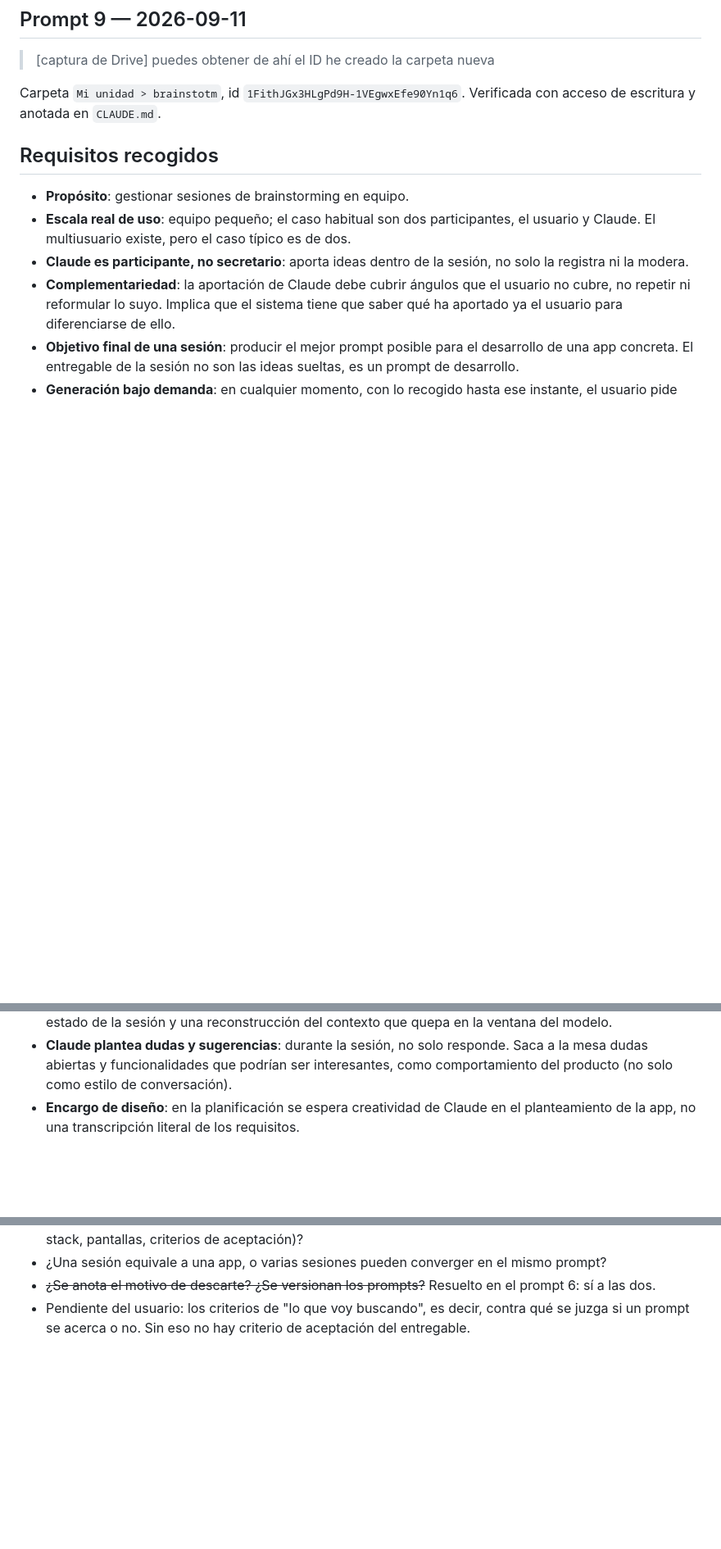
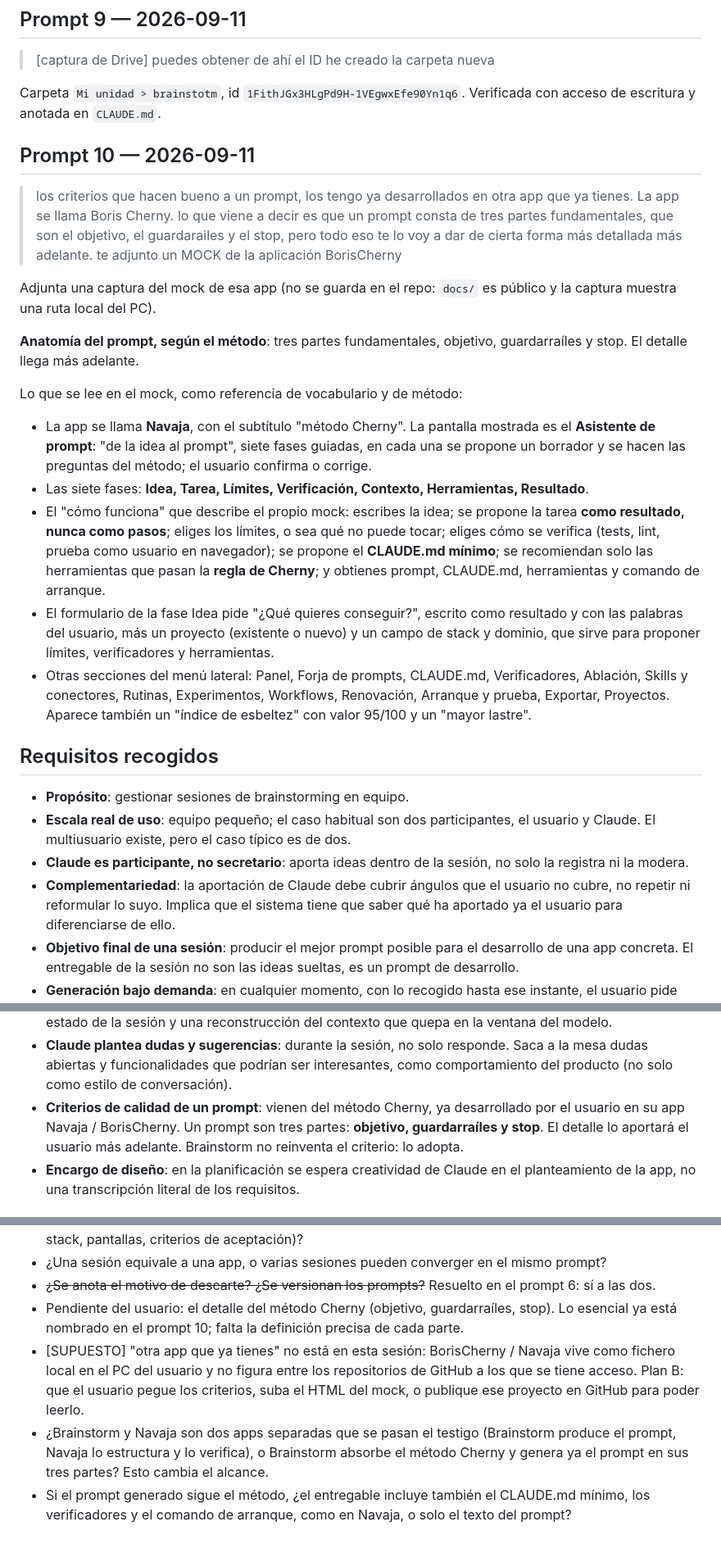
Before and after one commit to npiobject-labs/brainstorm, a Markdown page: docs/planificacion/ideas-brainstorm.md, 3 parts joined by grey strips. Shown at 82% size. Rendered like a GitHub page; blank space fills up the shorter version.

Commit message:
Recoger prompt 10: metodo Cherny y mock de Navaja
Co-Authored-By: Claude Opus 5 <noreply@anthropic.com>
Claude-Session: https://claude.ai/code/session_01BEw1TwCqS8ELFt8HyHpXtx

```diff
--- a/docs/planificacion/ideas-brainstorm.md
+++ b/docs/planificacion/ideas-brainstorm.md
@@ -105,6 +105,43 @@ fuente de verdad, así que no se pierde nada.
 Carpeta `Mi unidad > brainstotm`, id `1FithJGx3HLgPd9H-1VEgwxEfe90Yn1q6`.
 Verificada con acceso de escritura y anotada en `CLAUDE.md`.
 
+## Prompt 10 — 2026-09-11
+
+> los criterios que hacen bueno a un prompt, los tengo ya desarrollados en otra
+> app que ya tienes. La app se llama Boris Cherny. lo que viene a decir es que
+> un prompt consta de tres partes fundamentales, que son el objetivo, el
+> guardarailes y el stop, pero todo eso te lo voy a dar de cierta forma más
+> detallada más adelante. te adjunto un MOCK de la aplicación BorisCherny
+
+Adjunta una captura del mock de esa app (no se guarda en el repo: `docs/` es
+público y la captura muestra una ruta local del PC).
+
+**Anatomía del prompt, según el método**: tres partes fundamentales, objetivo,
+guardarraíles y stop. El detalle llega más adelante.
+
+Lo que se lee en el mock, como referencia de vocabulario y de método:
+
+- La app se llama **Navaja**, con el subtítulo "método Cherny". La pantalla
+  mostrada es el **Asistente de prompt**: "de la idea al prompt", siete fases
+  guiadas, en cada una se propone un borrador y se hacen las preguntas del
+  método; el usuario confirma o corrige.
+- Las siete fases: **Idea, Tarea, Límites, Verificación, Contexto,
+  Herramientas, Resultado**.
+- El "cómo funciona" que describe el propio mock: escribes la idea; se propone
+  la tarea **como resultado, nunca como pasos**; eliges los límites, o sea qué
+  no puede tocar; eliges cómo se verifica (tests, lint, prueba como usuario en
+  navegador); se propone el **CLAUDE.md mínimo**; se recomiendan solo las
+  herramientas que pasan la **regla de Cherny**; y obtienes prompt, CLAUDE.md,
+  herramientas y comando de arranque.
+- El formulario de la fase Idea pide "¿Qué quieres conseguir?", escrito como
+  resultado y con las palabras del usuario, más un proyecto (existente o
+  nuevo) y un campo de stack y dominio, que sirve para proponer límites,
+  verificadores y herramientas.
+- Otras secciones del menú lateral: Panel, Forja de prompts, CLAUDE.md,
+  Verificadores, Ablación, Skills y conectores, Rutinas, Experimentos,
+  Workflows, Renovación, Arranque y prueba, Exportar, Proyectos. Aparece
+  también un "índice de esbeltez" con valor 95/100 y un "mayor lastre".
+
 ## Requisitos recogidos
 
 - **Propósito**: gestionar sesiones de brainstorming en equipo.
@@ -138,6 +175,10 @@ Verificada con acceso de escritura y anotada en `CLAUDE.md`.
 - **Claude plantea dudas y sugerencias**: durante la sesión, no solo responde.
   Saca a la mesa dudas abiertas y funcionalidades que podrían ser interesantes,
   como comportamiento del producto (no solo como estilo de conversación).
+- **Criterios de calidad de un prompt**: vienen del método Cherny, ya
+  desarrollado por el usuario en su app Navaja / BorisCherny. Un prompt son
+  tres partes: **objetivo, guardarraíles y stop**. El detalle lo aportará el
+  usuario más adelante. Brainstorm no reinventa el criterio: lo adopta.
 - **Encargo de diseño**: en la planificación se espera creatividad de Claude en
   el planteamiento de la app, no una transcripción literal de los requisitos.
 
@@ -156,6 +197,18 @@ Verificada con acceso de escritura y anotada en `CLAUDE.md`.
   mismo prompt?
 - ~~¿Se anota el motivo de descarte? ¿Se versionan los prompts?~~ Resuelto en
   el prompt 6: sí a las dos.
-- Pendiente del usuario: los criterios de "lo que voy buscando", es decir,
-  contra qué se juzga si un prompt se acerca o no. Sin eso no hay criterio de
-  aceptación del entregable.
+- Pendiente del usuario: el detalle del método Cherny (objetivo,
+  guardarraíles, stop). Lo esencial ya está nombrado en el prompt 10; falta la
+  definición precisa de cada parte.
+- [SUPUESTO] "otra app que ya tienes" no está en esta sesión: BorisCherny /
+  Navaja vive como fichero local en el PC del usuario y no figura entre los
+  repositorios de GitHub a los que se tiene acceso. Plan B: que el usuario
+  pegue los criterios, suba el HTML del mock, o publique ese proyecto en
+  GitHub para poder leerlo.
+- ¿Brainstorm y Navaja son dos apps separadas que se pasan el testigo
+  (Brainstorm produce el prompt, Navaja lo estructura y lo verifica), o
+  Brainstorm absorbe el método Cherny y genera ya el prompt en sus tres
+  partes? Esto cambia el alcance.
+- Si el prompt generado sigue el método, ¿el entregable incluye también el
+  CLAUDE.md mínimo, los verificadores y el comando de arranque, como en
+  Navaja, o solo el texto del prompt?
```
